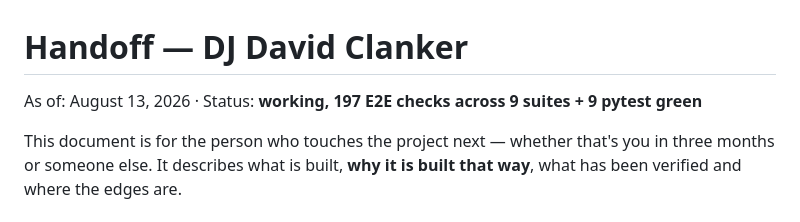
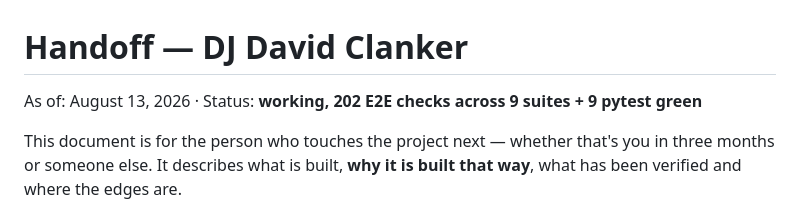
Before and after one commit to labsBIMbeam/DjDavidClanker, a Markdown page: HANDOFF.md, the part around the change. Drawn GitHub-style.

Commit message:
docs: status line to 202 checks
Co-Authored-By: Claude Fable 5 <noreply@anthropic.com>

```diff
--- a/HANDOFF.md
+++ b/HANDOFF.md
@@ -1,6 +1,6 @@
 # Handoff — DJ David Clanker
 
-As of: August 13, 2026 · Status: **working, 197 E2E checks across 9 suites + 9 pytest green**
+As of: August 13, 2026 · Status: **working, 202 E2E checks across 9 suites + 9 pytest green**
 
 This document is for the person who touches the project next — whether that's
 you in three months or someone else. It describes what is built, **why it is
```
